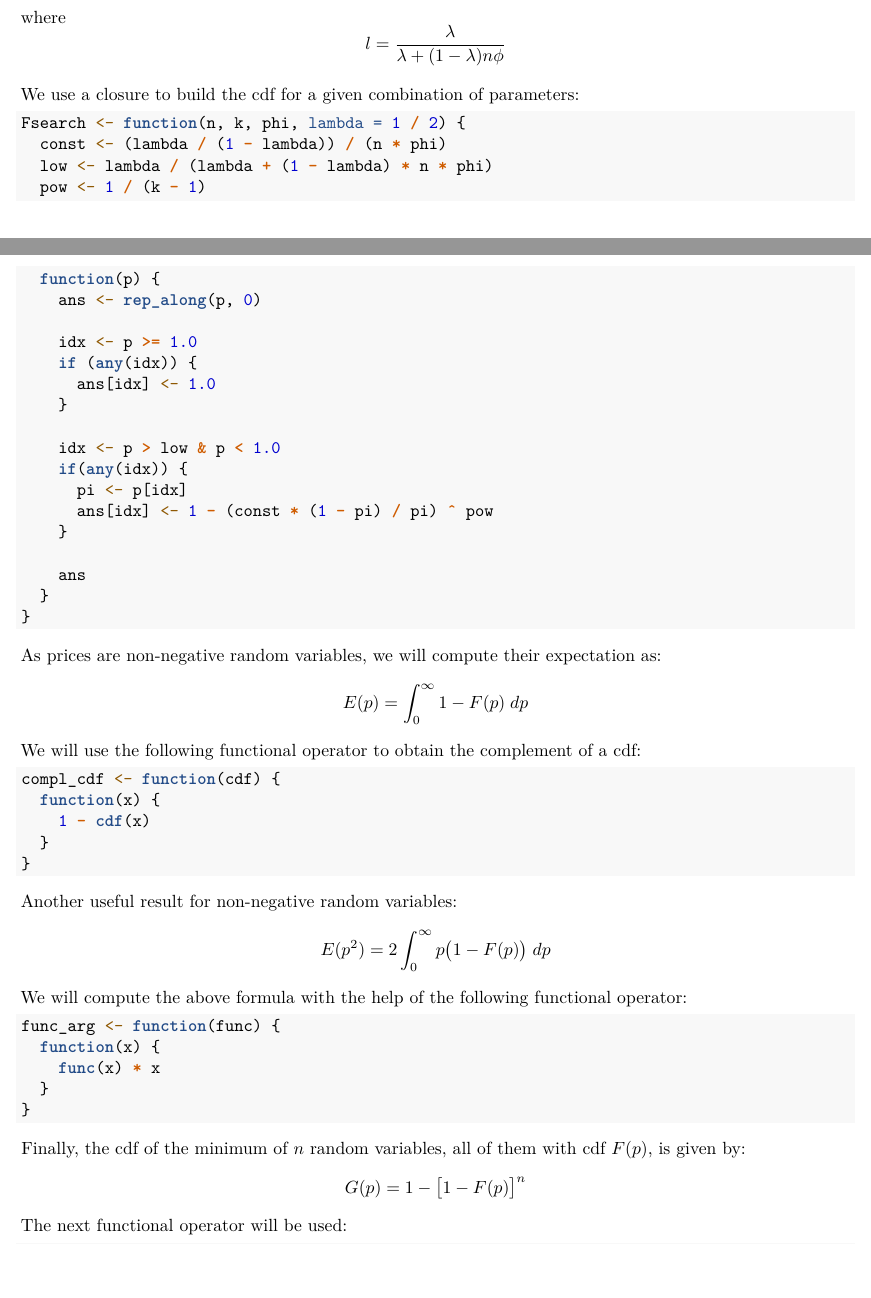
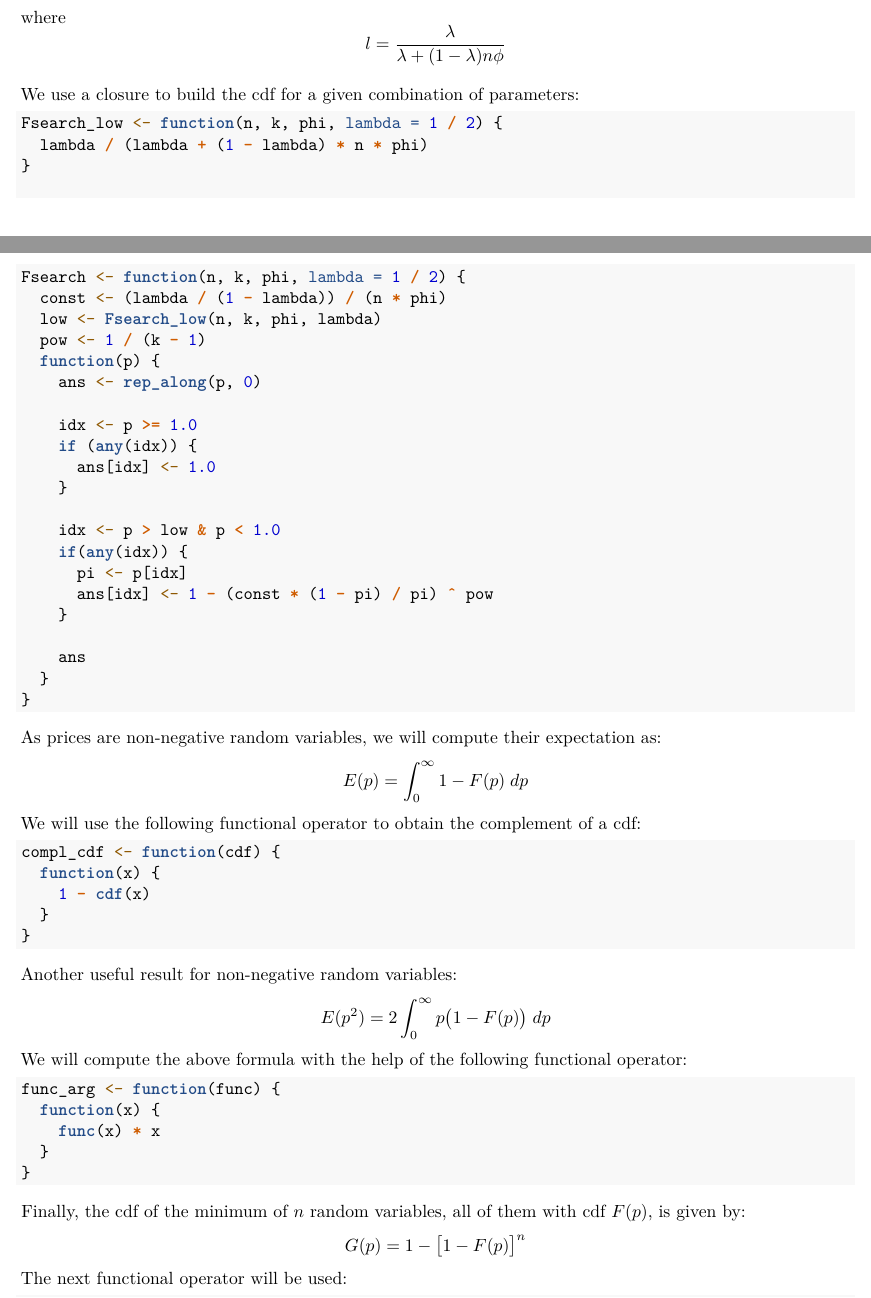
Before and after one commit to jcpernias/search, an R Markdown document (Search.Rmd): two parts of pages 2 and 3 of 9, joined at a grey line, cut so that both start at the same text, the shorter picture padded with empty space. Rendered offline with R 4.5, knitr and Pandoc, then LaTeX, with nearby package versions; some code elsewhere in the file could not run offline.

Commit message:
Extract computation of distribution lower limit

````diff
--- a/Search.Rmd
+++ b/Search.Rmd
@@ -113,9 +113,13 @@ l = \frac{\lambda}{\lambda + (1 - \lambda) n \phi}
 We use a closure to build the cdf for a given combination of parameters:
 
 ```{r}
+Fsearch_low <- function(n, k, phi, lambda = 1 / 2) {
+  lambda / (lambda + (1 - lambda) * n * phi)
+}
+
 Fsearch <- function(n, k, phi, lambda = 1 / 2) {
   const <- (lambda / (1 - lambda)) / (n * phi)
-  low <- lambda / (lambda + (1 - lambda) * n * phi)
+  low <- Fsearch_low(n, k, phi, lambda)
   pow <- 1 / (k - 1)
   function(p) {
     ans <- rep_along(p, 0)
````
